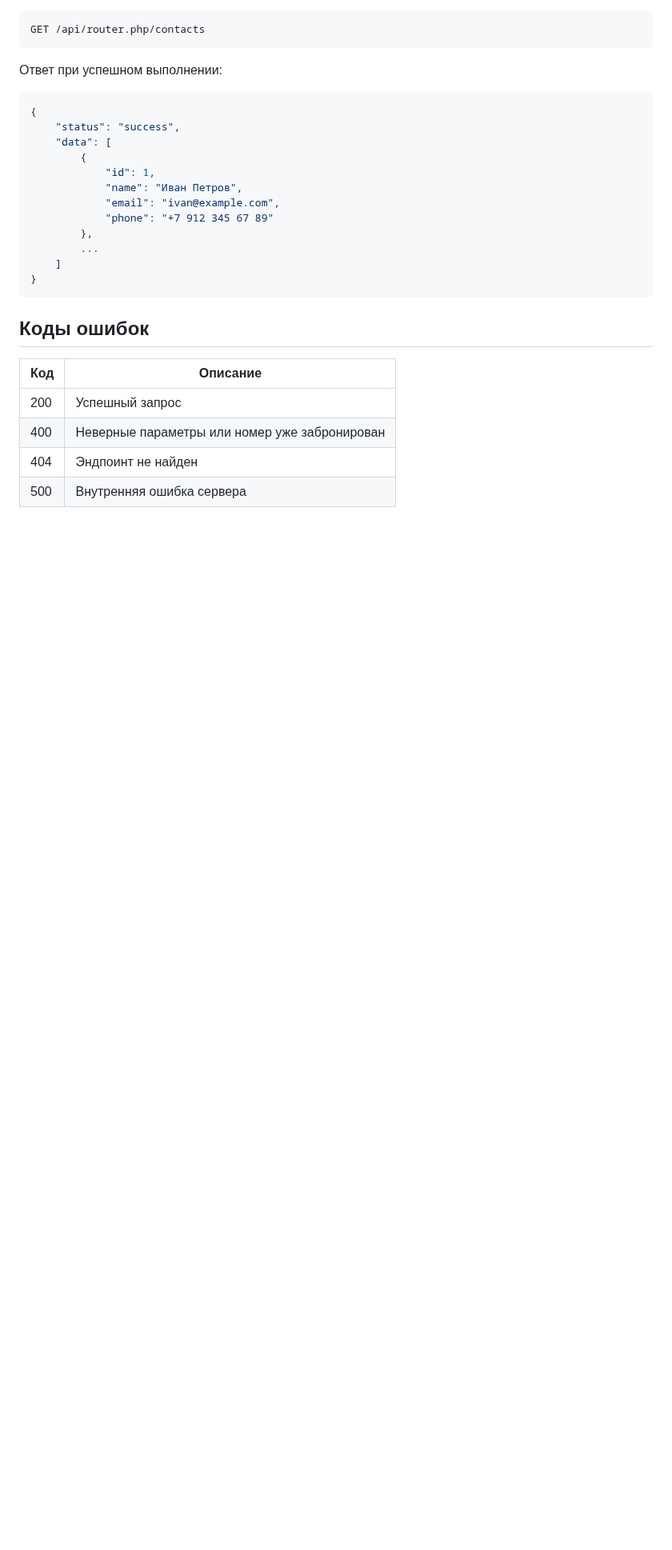
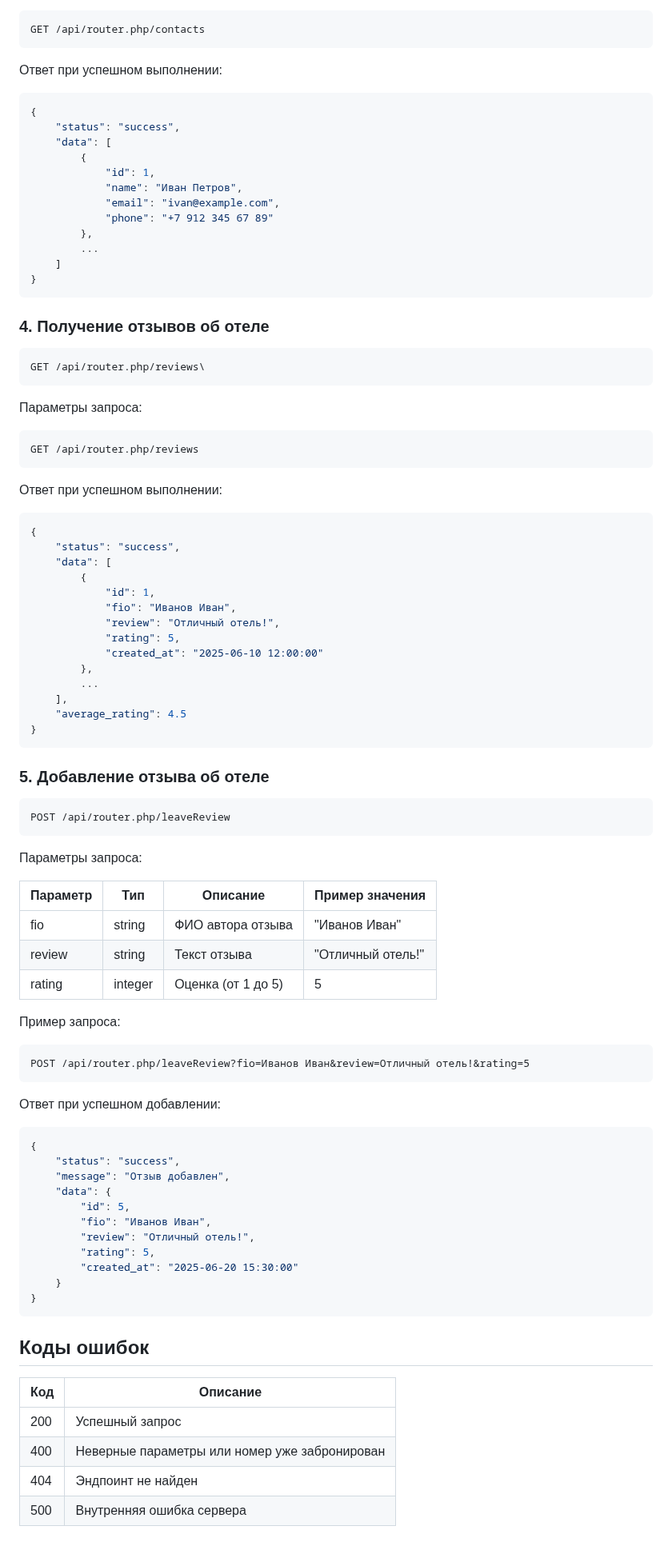
Before and after one commit to Temrjdzza/pract_otel, a Markdown page: Readme.md, the part around the change. Shown at 80% size. Rendered like a GitHub page; blank space fills up the shorter version.

Commit message:
editReadme

````diff
--- a/Readme.md
+++ b/Readme.md
@@ -121,6 +121,71 @@ GET /api/router.php/contacts
     ]
 }
 ```
+
+### 4. Получение отзывов об отеле
+
+```
+GET /api/router.php/reviews\
+```
+
+Параметры запроса:
+```
+GET /api/router.php/reviews
+```
+
+Ответ при успешном выполнении:
+```json
+{
+    "status": "success",
+    "data": [
+        {
+            "id": 1,
+            "fio": "Иванов Иван",
+            "review": "Отличный отель!",
+            "rating": 5,
+            "created_at": "2025-06-10 12:00:00"
+        },
+        ...
+    ],
+    "average_rating": 4.5
+}
+```
+
+### 5. Добавление отзыва об отеле
+
+```
+POST /api/router.php/leaveReview
+```
+
+Параметры запроса:
+
+| Параметр |	Тип  |	Описание	          | Пример значения  |
+|----------|---------|------------------------|------------------|
+| fio      | string  | ФИО автора отзыва	  | "Иванов Иван"    |
+| review   | string  | Текст отзыва	          | "Отличный отель!"|
+| rating   | integer | Оценка (от 1 до 5)     |	5                |
+
+Пример запроса:
+
+```
+POST /api/router.php/leaveReview?fio=Иванов Иван&review=Отличный отель!&rating=5
+```
+
+Ответ при успешном добавлении:
+```json
+{
+    "status": "success",
+    "message": "Отзыв добавлен",
+    "data": {
+        "id": 5,
+        "fio": "Иванов Иван",
+        "review": "Отличный отель!",
+        "rating": 5,
+        "created_at": "2025-06-20 15:30:00"
+    }
+}
+```
+
 ## Коды ошибок
 
 | Код | Описание                                      |
````
